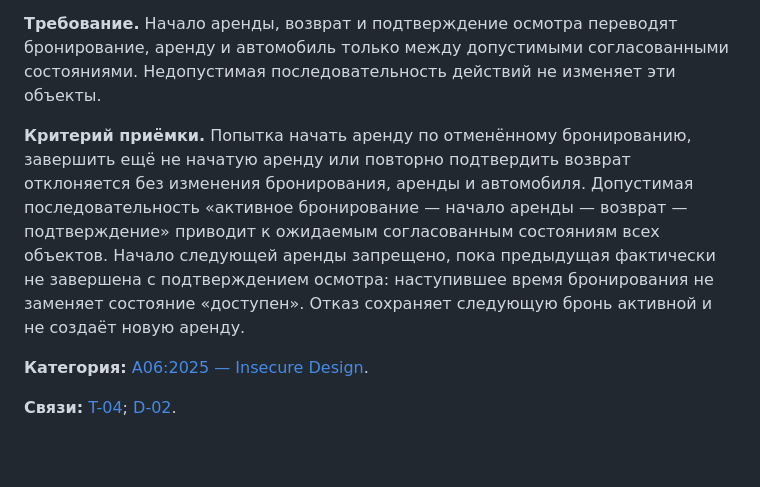
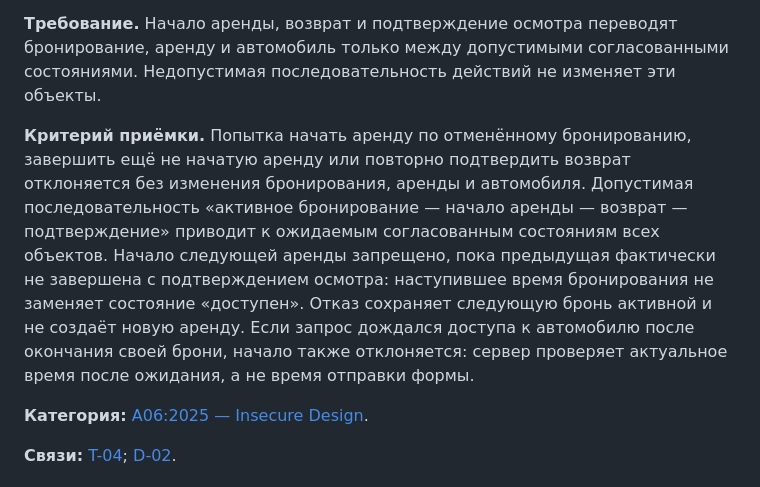
Before and after one commit to RealSigma1/Team-0607, a Markdown page: SECURITY_REQUIREMENTS.md, the part around the change. Rendered like a GitHub page; blank space fills up the shorter version.

```diff
--- a/SECURITY_REQUIREMENTS.md
+++ b/SECURITY_REQUIREMENTS.md
@@ -118,7 +118,7 @@ SR-09 — к SR-18. Эти записи сохраняют происхожде
 
 **Требование.** Начало аренды, возврат и подтверждение осмотра переводят бронирование, аренду и автомобиль только между допустимыми согласованными состояниями. Недопустимая последовательность действий не изменяет эти объекты.
 
-**Критерий приёмки.** Попытка начать аренду по отменённому бронированию, завершить ещё не начатую аренду или повторно подтвердить возврат отклоняется без изменения бронирования, аренды и автомобиля. Допустимая последовательность «активное бронирование — начало аренды — возврат — подтверждение» приводит к ожидаемым согласованным состояниям всех объектов. Начало следующей аренды запрещено, пока предыдущая фактически не завершена с подтверждением осмотра: наступившее время бронирования не заменяет состояние «доступен». Отказ сохраняет следующую бронь активной и не создаёт новую аренду.
+**Критерий приёмки.** Попытка начать аренду по отменённому бронированию, завершить ещё не начатую аренду или повторно подтвердить возврат отклоняется без изменения бронирования, аренды и автомобиля. Допустимая последовательность «активное бронирование — начало аренды — возврат — подтверждение» приводит к ожидаемым согласованным состояниям всех объектов. Начало следующей аренды запрещено, пока предыдущая фактически не завершена с подтверждением осмотра: наступившее время бронирования не заменяет состояние «доступен». Отказ сохраняет следующую бронь активной и не создаёт новую аренду. Если запрос дождался доступа к автомобилю после окончания своей брони, начало также отклоняется: сервер проверяет актуальное время после ожидания, а не время отправки формы.
 
 **Категория:** [A06:2025 — Insecure Design](https://top10.owasp.org/2025/A06_2025-Insecure_Design/).
 
```
Also changed, not shown: CONTRIBUTIONS.md (+2 -0 lines), decisions/D-02.md (+21 -0 lines).
